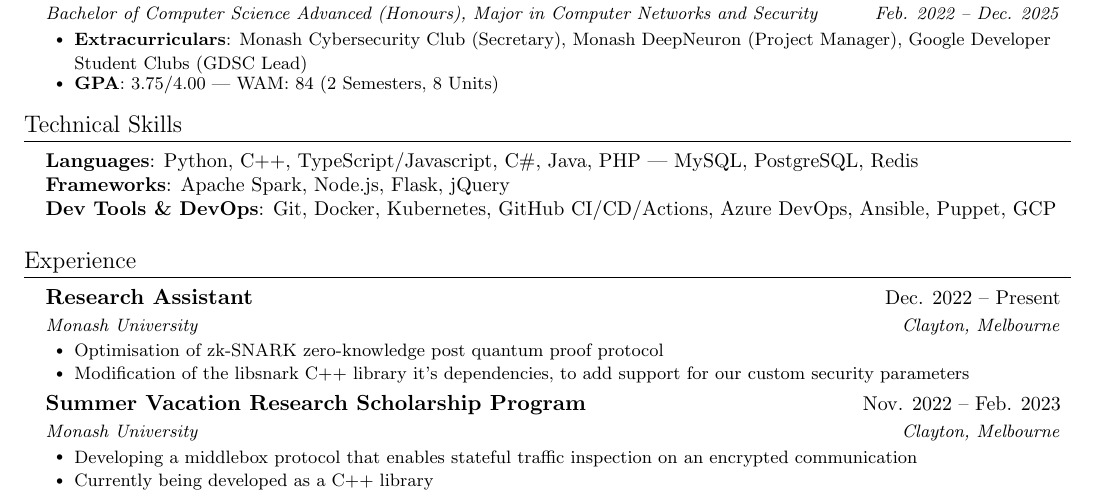
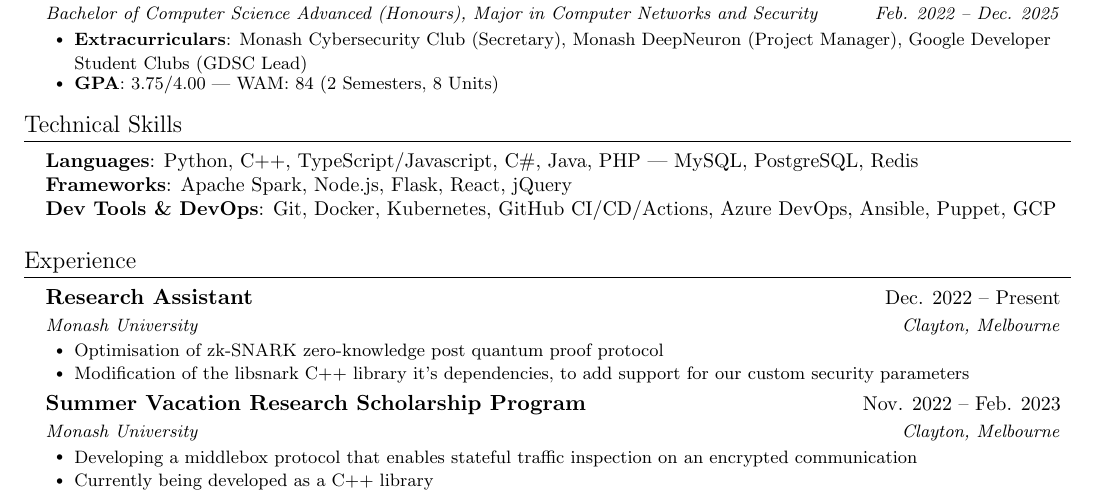
Before and after one commit to k493r0/cv, a LaTeX CV (cv.tex, which reads sections/skills.tex): part of page 1 of 2, cut so that both start at the same text. Compiled offline with pdfLaTeX.

Commit message:
Update skills

```diff
--- a/sections/skills.tex
+++ b/sections/skills.tex
@@ -2,7 +2,7 @@
 \begin{itemize}[leftmargin=0.15in, label={}]
     \small{\item{
         \textbf{Languages}{: Python, C++, TypeScript/Javascript, C\#, Java, PHP | MySQL, PostgreSQL, Redis} \\
-        \textbf{Frameworks}{: Apache Spark, Node.js, Flask, jQuery} \\ % Removed React
+        \textbf{Frameworks}{: Apache Spark, Node.js, Flask, React, jQuery} \\
         \textbf{Dev Tools \& DevOps}{: Git, Docker, Kubernetes, GitHub CI/CD/Actions, Azure DevOps, Ansible, Puppet, GCP} \\
     }}
 \end{itemize}
```
